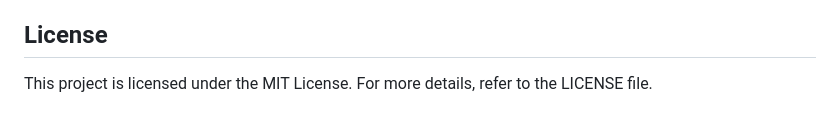
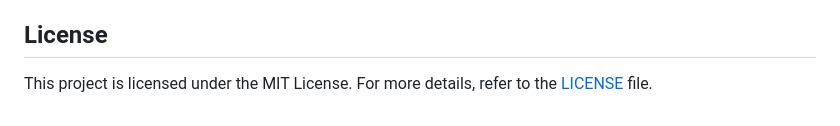
Before and after one commit to FarazIbrar/School-Management-System, a Markdown page: README.md, the part around the change. Drawn GitHub-style.

```diff
--- a/README.md
+++ b/README.md
@@ -97,4 +97,4 @@ private SqlConnection connection = new SqlConnection("Your Connection String");
 We welcome contributions! If you have suggestions for improvements or encounter issues, please open an issue or submit a pull request.
 
 ## License
-This project is licensed under the MIT License. For more details, refer to the LICENSE file.
+This project is licensed under the MIT License. For more details, refer to the [LICENSE](./LICENSE) file.
```
